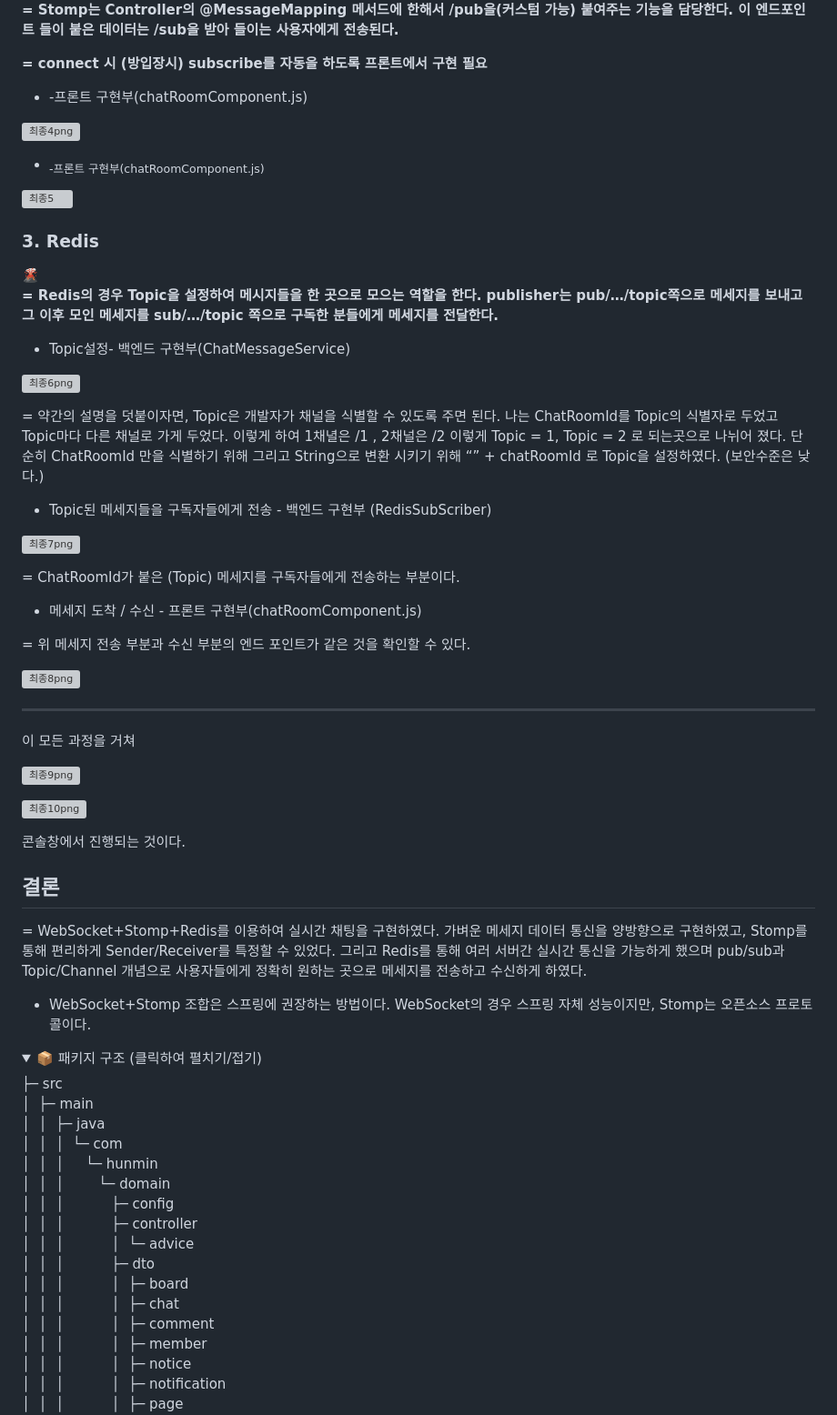
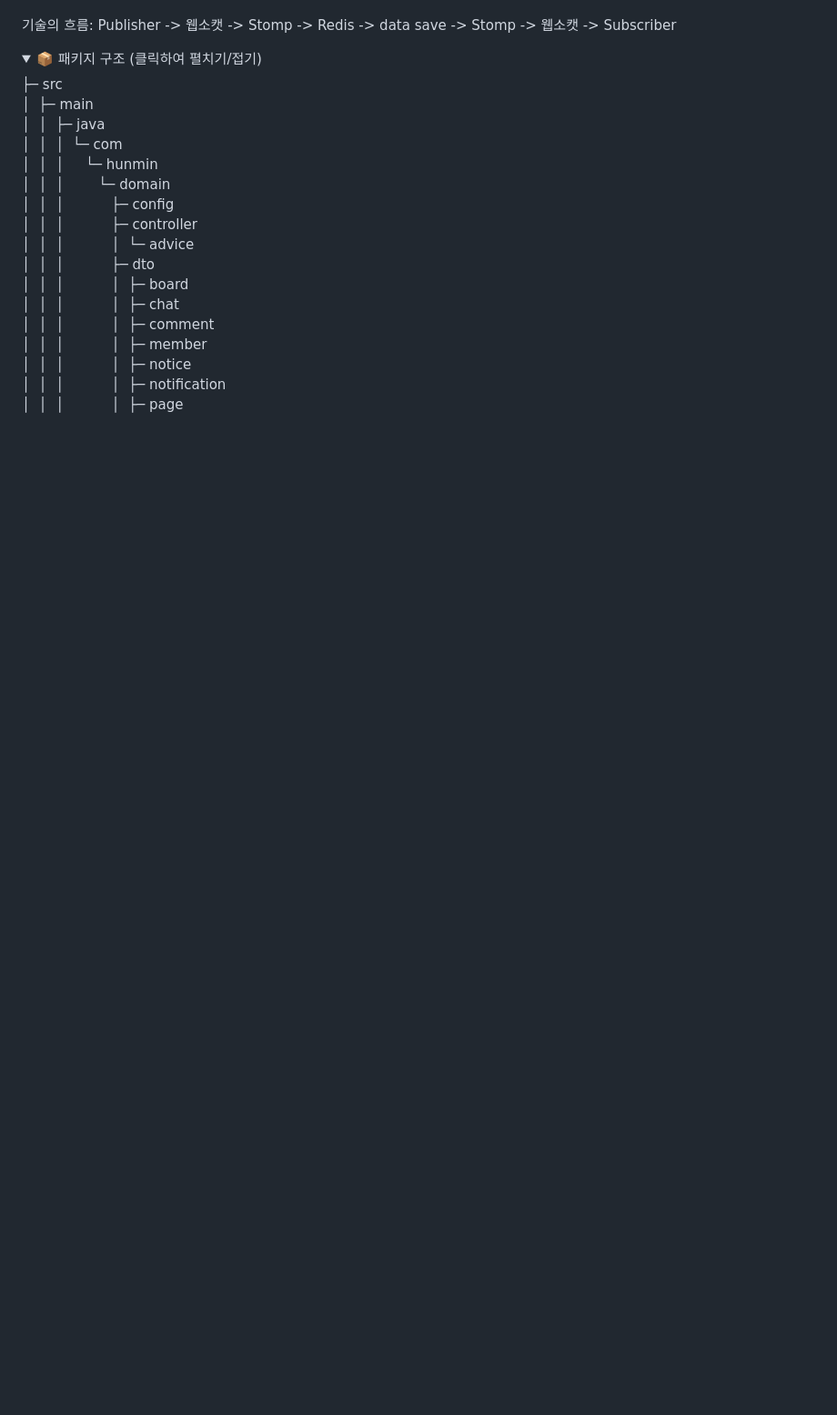
Before and after one commit to prgrms-be-devcourse/NBE2_2_Team7, a Markdown page: README.md, the part around one of its changes. Shown at 91% size. GitHub-like rendering; folded sections open; blank space fills up the shorter version; grey boxes are pictures that could not be loaded.

```diff
--- a/README.md
+++ b/README.md
@@ -140,60 +79,4 @@ Redis와 마찬가지로 서버간 데이터 전달 가능.
-**= Stomp는 Controller의 @MessageMapping 메서드에 한해서 /pub을(커스텀 가능) 붙여주는 기능을 담당한다. 이 엔드포인트 들이 붙은 데이터는 /sub을 받아 들이는 사용자에게 전송된다.**
-
-**= connect 시 (방입장시) subscribe를 자동을 하도록 프론트에서 구현 필요**
-
-</aside>
-
-- <pub>-프론트 구현부(chatRoomComponent.js)
-
-![최종4png](https://github.com/user-attachments/assets/55b18637-22d3-4a37-95d6-c2de13ca7e4e)
-
-- <sub>-프론트 구현부(chatRoomComponent.js)
-
-![최종5](https://github.com/user-attachments/assets/a6f2261e-c9c2-42a5-b283-4483ee3c223f)
-
-### 3. Redis
-
-<aside>
-🌋
-
-**= Redis의 경우 Topic을 설정하여 메시지들을 한 곳으로 모으는 역할을 한다. publisher는 pub/…/topic쪽으로 메세지를 보내고 그 이후 모인 메세지를 sub/…/topic 쪽으로 구독한 분들에게 메세지를 전달한다.**
-
-</aside>
-
-- Topic설정- 백엔드 구현부(ChatMessageService)
-
-![최종6png](https://github.com/user-attachments/assets/f921e1e8-80af-484a-af2c-165098e2f7d4)
-
-= 약간의 설명을 덧붙이자면, Topic은 개발자가 채널을 식별할 수 있도록 주면 된다. 나는 ChatRoomId를 Topic의 식별자로 두었고 Topic마다 다른 채널로 가게 두었다. 이렇게 하여 1채녈은 /1 ,  2채널은 /2 이렇게 Topic = 1, Topic = 2 로 되는곳으로 나뉘어 졌다. 단순히 ChatRoomId 만을 식별하기 위해 그리고 String으로 변환 시키기 위해 “” + chatRoomId 로 Topic을 설정하였다. (보안수준은 낮다.)
-
-- Topic된 메세지들을 구독자들에게 전송 - 백엔드 구현부 (RedisSubScriber)
-
-![최종7png](https://github.com/user-attachments/assets/fa11d08d-06b2-4050-bca8-9c6394d9633b)
-
-= ChatRoomId가 붙은 (Topic) 메세지를 구독자들에게 전송하는 부분이다.
-
-- 메세지 도착 / 수신 - 프론트 구현부(chatRoomComponent.js)
-
-= 위 메세지 전송 부분과 수신 부분의 엔드 포인트가 같은 것을 확인할 수 있다.
-
-![최종8png](https://github.com/user-attachments/assets/67fee430-fc75-4b29-8a74-d6d7edb23e06)
-
----
-
-이 모든 과정을 거쳐
-
-![최종9png](https://github.com/user-attachments/assets/7de9f44a-910d-4cd9-8992-c6cdca928692)
-
-![최종10png](https://github.com/user-attachments/assets/11774823-8be6-4068-95de-6911e7b4d669)
-
-콘솔창에서 진행되는 것이다.
-
-## 결론
-
-= WebSocket+Stomp+Redis를 이용하여 실시간 채팅을 구현하였다. 가벼운 메세지 데이터 통신을 양방향으로 구현하였고, Stomp를 통해 편리하게 Sender/Receiver를 특정할 수 있었다. 그리고 Redis를 통해 여러 서버간 실시간 통신을 가능하게 했으며 pub/sub과 Topic/Channel 개념으로 사용자들에게 정확히 원하는 곳으로 메세지를 전송하고 수신하게 하였다.
-
-- WebSocket+Stomp 조합은 스프링에 권장하는 방법이다. WebSocket의 경우 스프링 자체 성능이지만, Stomp는 오픈소스 프로토콜이다.
-</details>
+ 기술의 흐름: Publisher -> 웹소캣 -> Stomp -> Redis -> data save -> Stomp -> 웹소캣 -> Subscriber
 
 <details>
   <summary>📦 패키지 구조 (클릭하여 펼치기/접기)</summary>
```
Also changed, not shown: other parts of README.md (+9 -70 lines).
